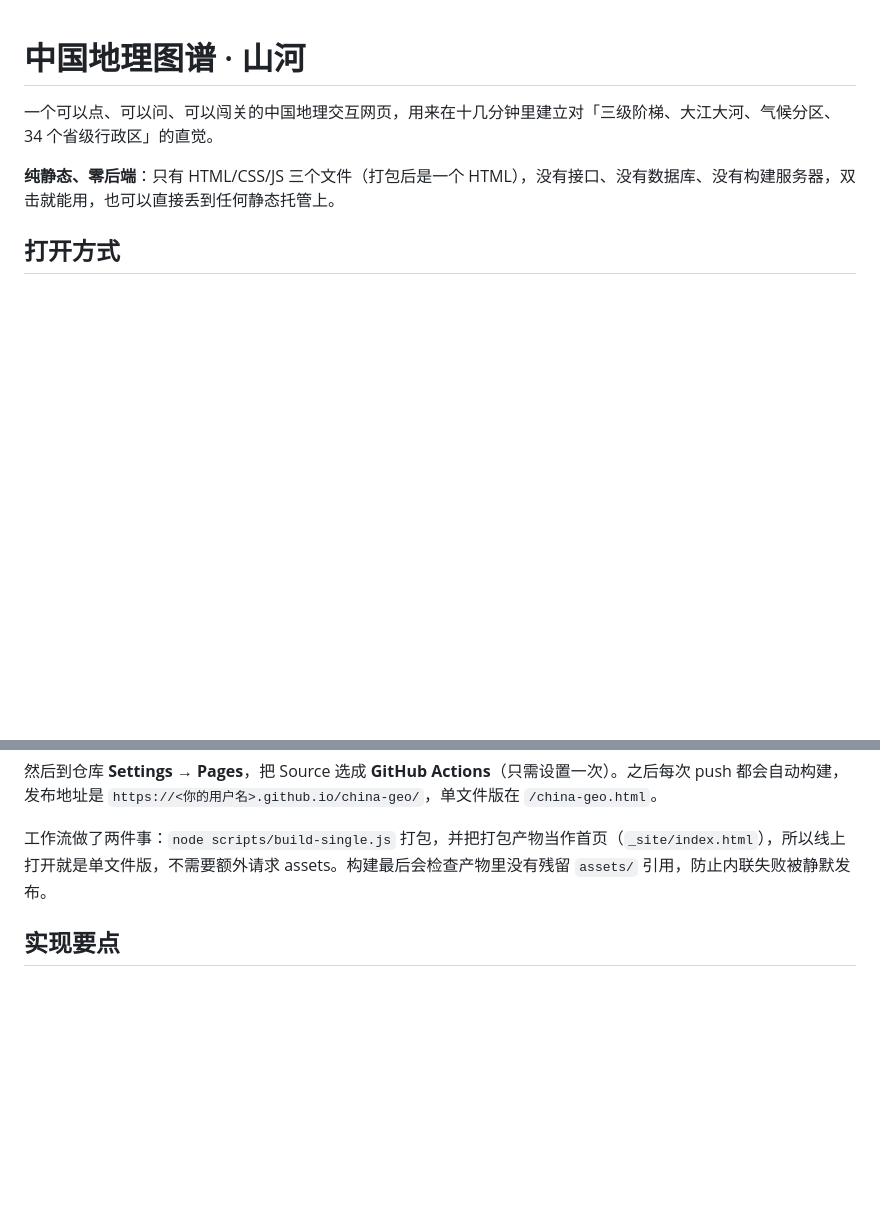
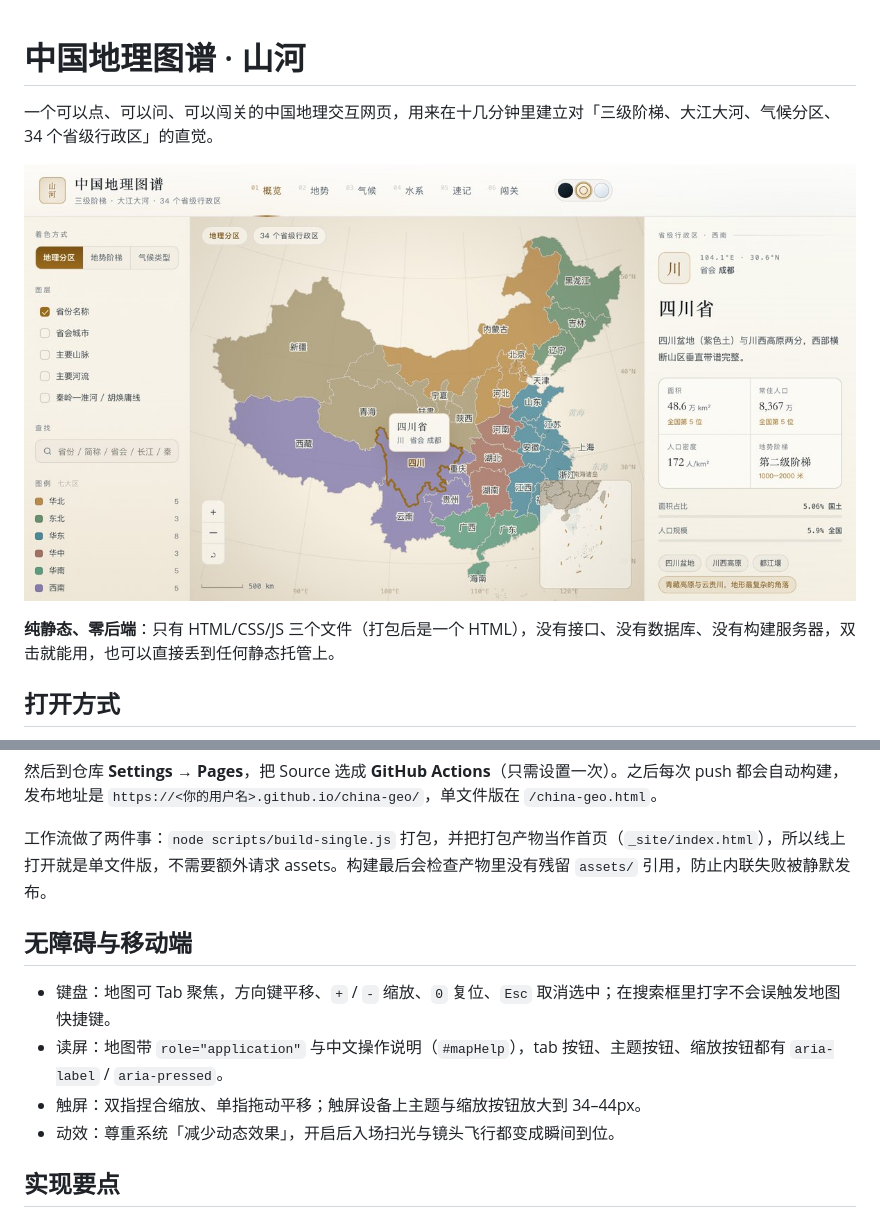
Before and after one commit to szluyu99/china-geo, a Markdown page: README.md, 2 parts joined by grey strips. GitHub-like rendering; pictures changed too: docs/preview.jpg (added); blank space fills up the shorter version.

```diff
--- a/README.md
+++ b/README.md
@@ -1,6 +1,8 @@
 # 中国地理图谱 · 山河
 
 一个可以点、可以问、可以闯关的中国地理交互网页，用来在十几分钟里建立对「三级阶梯、大江大河、气候分区、34 个省级行政区」的直觉。
+
+![中国地理图谱](docs/preview.jpg)
 
 **纯静态、零后端**：只有 HTML/CSS/JS 三个文件（打包后是一个 HTML），没有接口、没有数据库、没有构建服务器，双击就能用，也可以直接丢到任何静态托管上。
 
@@ -81,6 +83,13 @@ git push -u origin main
 
 工作流做了两件事：`node scripts/build-single.js` 打包，并把打包产物当作首页（`_site/index.html`），所以线上打开就是单文件版，不需要额外请求 assets。构建最后会检查产物里没有残留 `assets/` 引用，防止内联失败被静默发布。
 
+## 无障碍与移动端
+
+- 键盘：地图可 Tab 聚焦，方向键平移、`+` / `-` 缩放、`0` 复位、`Esc` 取消选中；在搜索框里打字不会误触发地图快捷键。
+- 读屏：地图带 `role="application"` 与中文操作说明（`#mapHelp`），tab 按钮、主题按钮、缩放按钮都有 `aria-label` / `aria-pressed`。
+- 触屏：双指捏合缩放、单指拖动平移；触屏设备上主题与缩放按钮放大到 34–44px。
+- 动效：尊重系统「减少动态效果」，开启后入场扫光与镜头飞行都变成瞬间到位。
+
 ## 实现要点
 
 - **投影**：手写 Albers 等积圆锥投影（标准纬线 25°N / 47°N，中央经线 105°E），一次性把经纬度转成世界坐标并预生成 `Path2D`，之后缩放平移只改变换矩阵。
```
Also changed, not shown: 4 other files.
